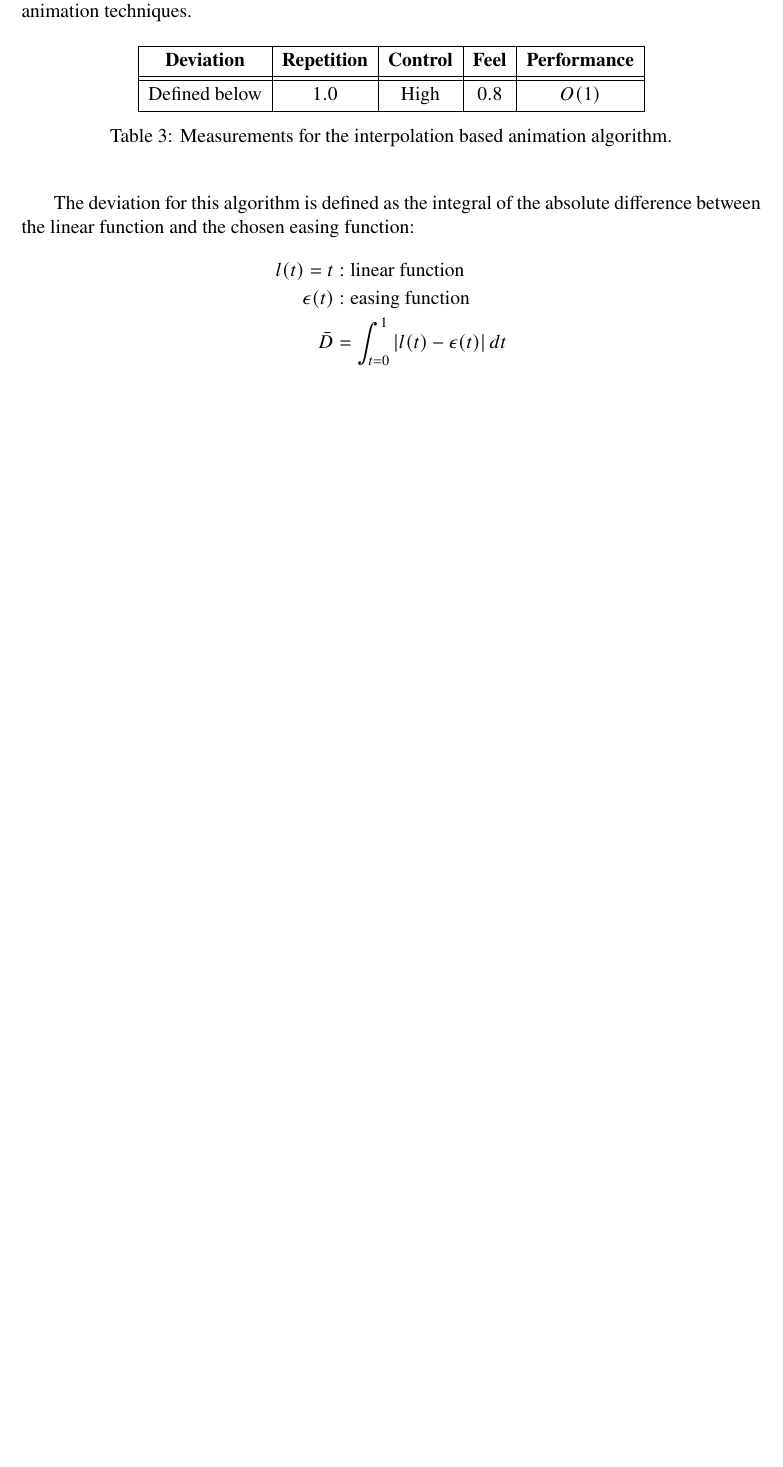
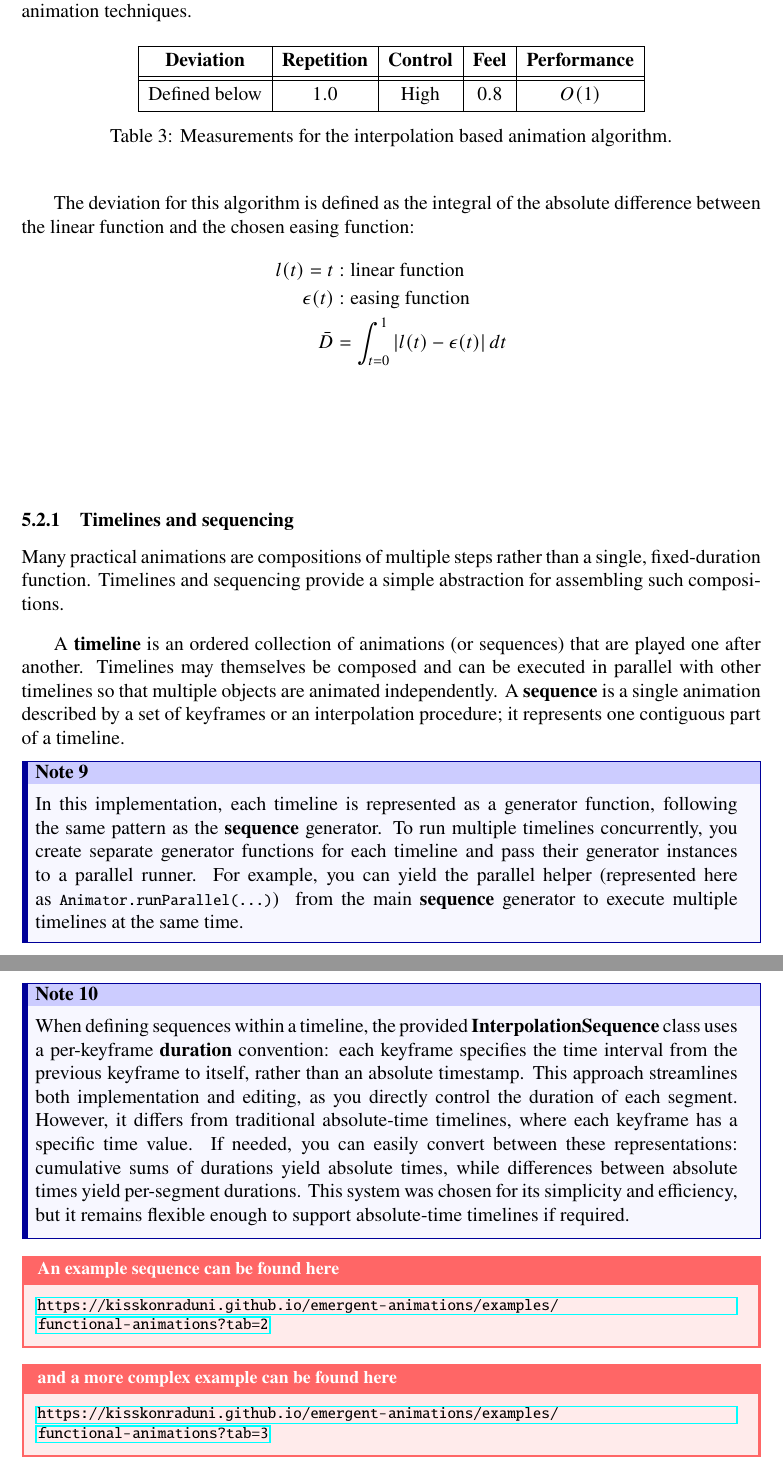
Before and after one commit to KissKonradUni/emergent-animations, a LaTeX document (docs/main.tex, which reads docs/sections/algorithms.tex): part of page 13 of 16 before the commit and two parts of pages 13 and 14 of 17 after it, the two joined at a grey line, cut so that both start at the same text, the shorter picture padded with empty space. Compiled offline with pdfLaTeX.

Commit message:
Add timelines and sequencing section; introduce concepts of timelines and sequences for composing animations, and clarify the implementation of the InterpolationSequence class.

```diff
--- a/docs/sections/algorithms.tex
+++ b/docs/sections/algorithms.tex
@@ -122,3 +122,25 @@ The deviation for this algorithm is defined as the integral of the absolute diff
     \epsilon(t) &: \text{easing function} \\
     \bar{D} &= \int_{t=0}^{1} \left| l(t) - \epsilon(t) \right| dt
 \end{align*}
+
+\vspace{60pt}
+
+\subsubsection{Timelines and sequencing}
+\label{subsubsec:timelines-sequencing}
+
+Many practical animations are compositions of multiple steps rather than a single, fixed-duration function. Timelines and sequencing provide a simple abstraction for assembling such compositions.
+
+A \textbf{timeline} is an ordered collection of animations (or sequences) that are played one after another. Timelines may themselves be composed and can be executed in parallel with other timelines so that multiple objects are animated independently. A \textbf{sequence} is a single animation described by a set of keyframes or an interpolation procedure; it represents one contiguous part of a timeline.
+
+\begin{Note}
+    In this implementation, each timeline is represented as a generator function, following the same pattern as the \textbf{sequence} generator. To run multiple timelines concurrently, you create separate generator functions for each timeline and pass their generator instances to a parallel runner. For example, you can yield the parallel helper (represented here as {\footnotesize\texttt{Animator.runParallel(...)}}) from the main \textbf{sequence} generator to execute multiple timelines at the same time.
+\end{Note}
+
+\pagebreak
+
+\begin{Note}
+    When defining sequences within a timeline, the provided \textbf{InterpolationSequence} class uses a per-keyframe \textbf{duration} convention: each keyframe specifies the time interval from the previous keyframe to itself, rather than an absolute timestamp. This approach streamlines both implementation and editing, as you directly control the duration of each segment. However, it differs from traditional absolute-time timelines, where each keyframe has a specific time value. If needed, you can easily convert between these representations: cumulative sums of durations yield absolute times, while differences between absolute times yield per-segment durations. This system was chosen for its simplicity and efficiency, but it remains flexible enough to support absolute-time timelines if required.
+\end{Note}
+
+\Example{https://kisskonraduni.github.io/emergent-animations/examples/functional-animations?tab=2}{An example sequence can be found here}
+\Example{https://kisskonraduni.github.io/emergent-animations/examples/functional-animations?tab=3}{and a more complex example can be found here}
```
